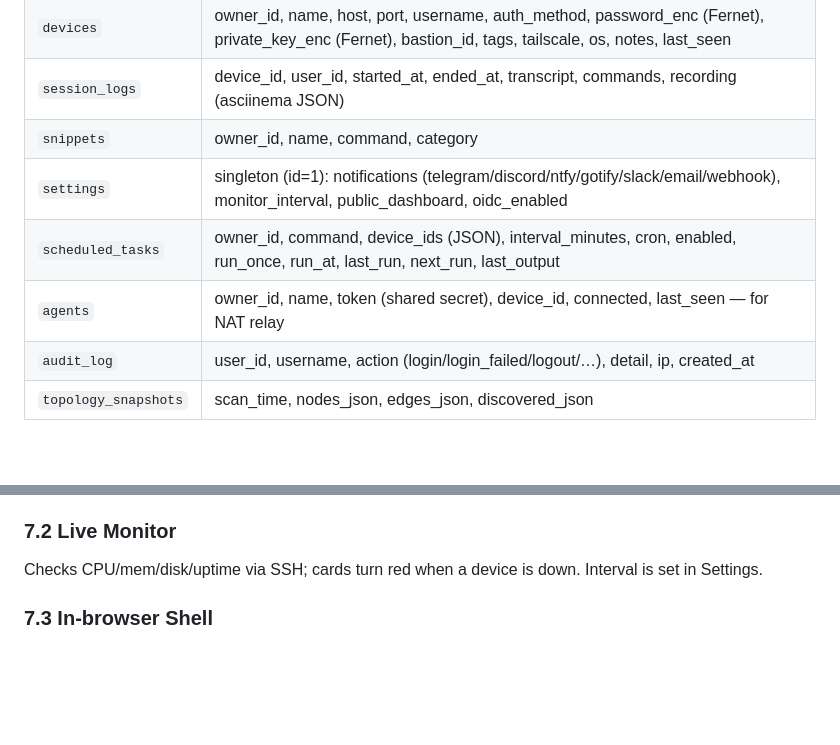
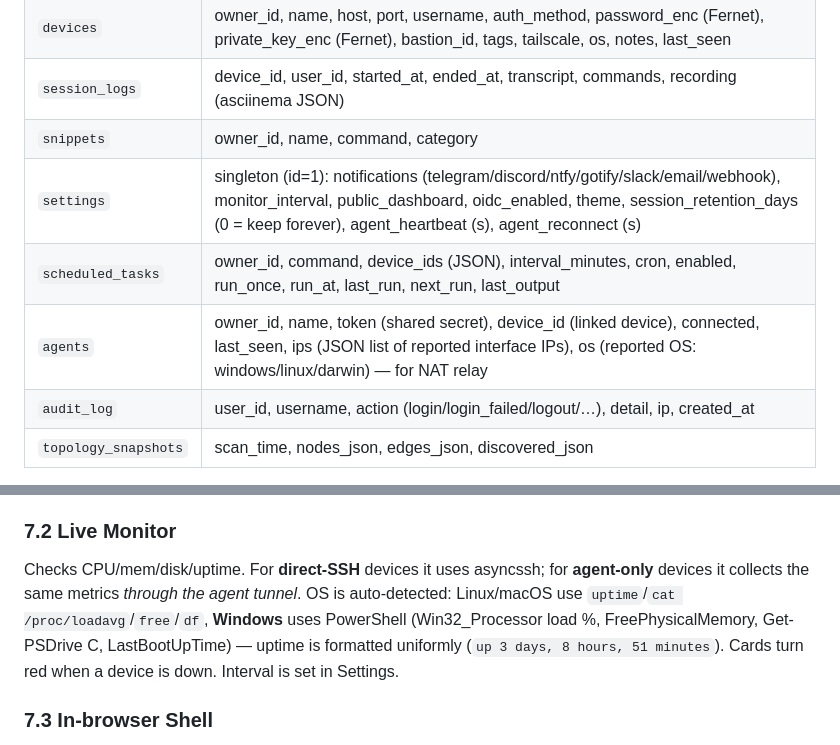
Before and after one commit to Vandexuzu/ShellDeck, a Markdown page: DOCS.md, 2 parts joined by grey strips. GitHub-like rendering; blank space fills up the shorter version.

```diff
--- a/DOCS.md
+++ b/DOCS.md
@@ -122,9 +130,9 @@ within 15 minutes → temporary lockout (HTTP 429). Tunable in `app/main.py`
 | `devices` | owner_id, name, host, port, username, auth_method, password_enc (Fernet), private_key_enc (Fernet), bastion_id, tags, tailscale, os, notes, last_seen |
 | `session_logs` | device_id, user_id, started_at, ended_at, transcript, commands, recording (asciinema JSON) |
 | `snippets` | owner_id, name, command, category |
-| `settings` | singleton (id=1): notifications (telegram/discord/ntfy/gotify/slack/email/webhook), monitor_interval, public_dashboard, oidc_enabled |
+| `settings` | singleton (id=1): notifications (telegram/discord/ntfy/gotify/slack/email/webhook), monitor_interval, public_dashboard, oidc_enabled, theme, session_retention_days (0 = keep forever), agent_heartbeat (s), agent_reconnect (s) |
 | `scheduled_tasks` | owner_id, command, device_ids (JSON), interval_minutes, cron, enabled, run_once, run_at, last_run, next_run, last_output |
-| `agents` | owner_id, name, token (shared secret), device_id, connected, last_seen — for NAT relay |
+| `agents` | owner_id, name, token (shared secret), device_id (linked device), connected, last_seen, ips (JSON list of reported interface IPs), os (reported OS: windows/linux/darwin) — for NAT relay |
 | `audit_log` | user_id, username, action (login/login_failed/logout/…), detail, ip, created_at |
 | `topology_snapshots` | scan_time, nodes_json, edges_json, discovered_json |
 
@@ -159,8 +167,12 @@ Add hosts (password / SSH-key), tag them, filter by tag, bastion (jump host), Ta
 auto-discover (`.ts.net`). **No device limit** — only server resources bound it.
 
 ### 7.2 Live Monitor
-Checks CPU/mem/disk/uptime via SSH; cards turn red when a device is down. Interval is
-set in Settings.
+Checks CPU/mem/disk/uptime. For **direct-SSH** devices it uses asyncssh; for
+**agent-only** devices it collects the same metrics *through the agent tunnel*. OS is
+auto-detected: Linux/macOS use `uptime`/`cat /proc/loadavg`/`free`/`df`, **Windows** uses
+PowerShell (Win32_Processor load %, FreePhysicalMemory, Get-PSDrive C, LastBootUpTime) —
+uptime is formatted uniformly (`up 3 days, 8 hours, 51 minutes`). Cards turn red when a
+device is down. Interval is set in Settings.
 
 ### 7.3 In-browser Shell
 Real PTY (xterm.js ⇄ asyncssh over WebSocket). Multi-tab, split panes, survives reload.
```
Also changed, not shown: other parts of DOCS.md (+70 -14 lines).
